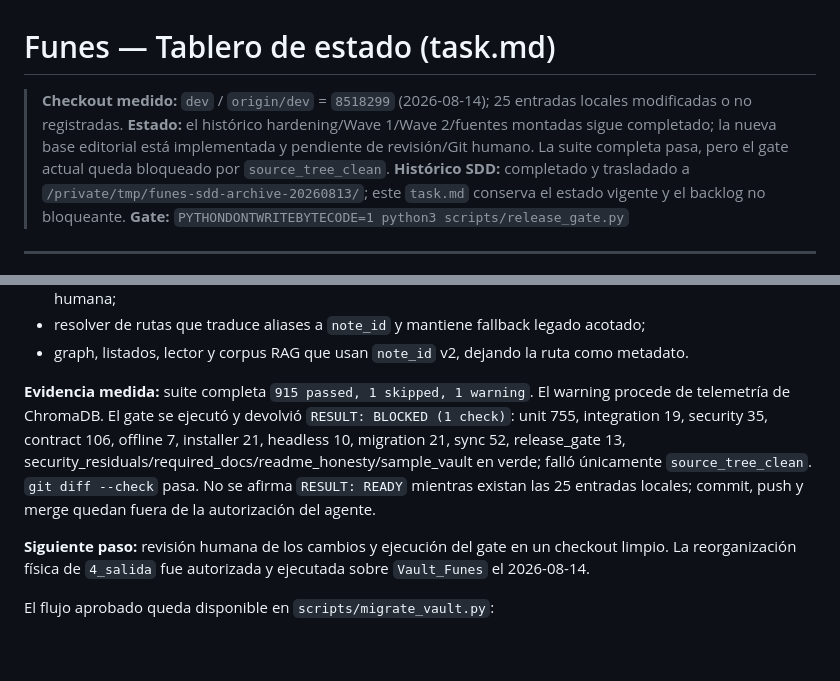
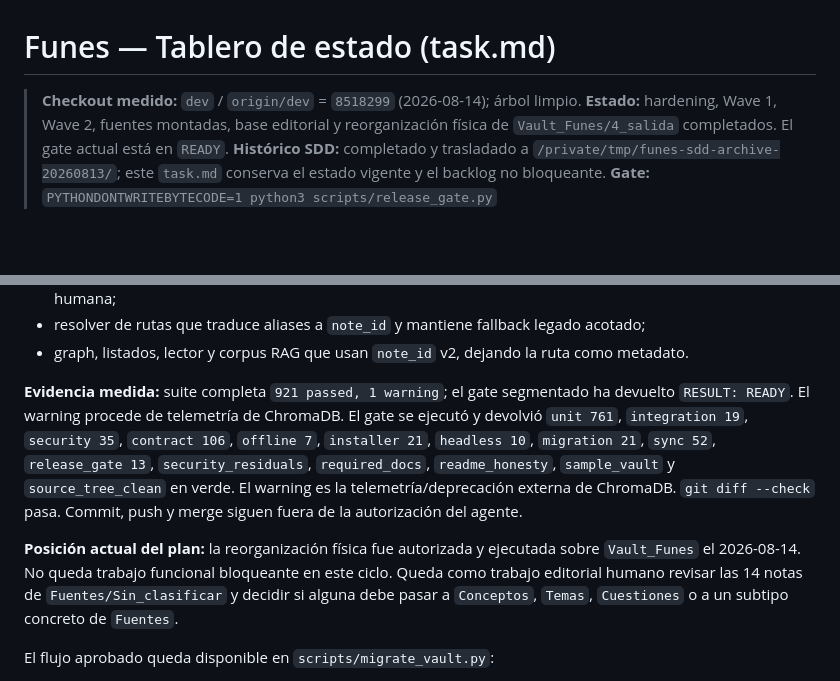
Before and after one commit to emiliosevilla/fuente, a Markdown page: docs/task.md, 2 parts joined by grey strips. Rendered like a GitHub page; blank space fills up the shorter version.

Commit message:
Actualiza el estado del tablero y marca el gate como READY

```diff
--- a/docs/task.md
+++ b/docs/task.md
@@ -1,7 +1,7 @@
 # Funes — Tablero de estado (task.md)
 
-> **Checkout medido:** `dev` / `origin/dev` = `8518299` (2026-08-14); 25 entradas locales modificadas o no registradas.
-> **Estado:** el histórico hardening/Wave 1/Wave 2/fuentes montadas sigue completado; la nueva base editorial está implementada y pendiente de revisión/Git humano. La suite completa pasa, pero el gate actual queda bloqueado por `source_tree_clean`.
+> **Checkout medido:** `dev` / `origin/dev` = `8518299` (2026-08-14); árbol limpio.
+> **Estado:** hardening, Wave 1, Wave 2, fuentes montadas, base editorial y reorganización física de `Vault_Funes/4_salida` completados. El gate actual está en `READY`.
 > **Histórico SDD:** completado y trasladado a `/private/tmp/funes-sdd-archive-20260813/`; este `task.md` conserva el estado vigente y el backlog no bloqueante.
 > **Gate:** `PYTHONDONTWRITEBYTECODE=1 python3 scripts/release_gate.py`
 
@@ -193,18 +193,21 @@ mover físicamente notas:
 - graph, listados, lector y corpus RAG que usan `note_id` v2, dejando la ruta
   como metadato.
 
-**Evidencia medida:** suite completa `915 passed, 1 skipped, 1 warning`.
+**Evidencia medida:** suite completa `921 passed, 1 warning`; el gate segmentado ha
+devuelto `RESULT: READY`.
 El warning procede de telemetría de ChromaDB. El gate se ejecutó y devolvió
-`RESULT: BLOCKED (1 check)`: unit 755, integration 19, security 35, contract
-106, offline 7, installer 21, headless 10, migration 21, sync 52,
-release_gate 13, security_residuals/required_docs/readme_honesty/sample_vault
-en verde; falló únicamente `source_tree_clean`. `git diff --check` pasa. No se
-afirma `RESULT: READY` mientras existan las 25 entradas locales; commit,
-push y merge quedan fuera de la autorización del agente.
+`unit 761`, `integration 19`, `security 35`, `contract 106`, `offline 7`,
+`installer 21`, `headless 10`, `migration 21`, `sync 52`, `release_gate 13`,
+`security_residuals`, `required_docs`, `readme_honesty`, `sample_vault` y
+`source_tree_clean` en verde. El warning es la telemetría/deprecación externa de
+ChromaDB. `git diff --check` pasa. Commit, push y merge siguen fuera de la
+autorización del agente.
 
-**Siguiente paso:** revisión humana de los cambios y ejecución del gate en un
-checkout limpio. La reorganización física de `4_salida` fue autorizada y
-ejecutada sobre `Vault_Funes` el 2026-08-14.
+**Posición actual del plan:** la reorganización física fue autorizada y
+ejecutada sobre `Vault_Funes` el 2026-08-14. No queda trabajo funcional bloqueante
+en este ciclo. Queda como trabajo editorial humano revisar las 14 notas de
+`Fuentes/Sin_clasificar` y decidir si alguna debe pasar a `Conceptos`, `Temas`,
+`Cuestiones` o a un subtipo concreto de `Fuentes`.
 
 El flujo aprobado queda disponible en `scripts/migrate_vault.py`:
 
```
